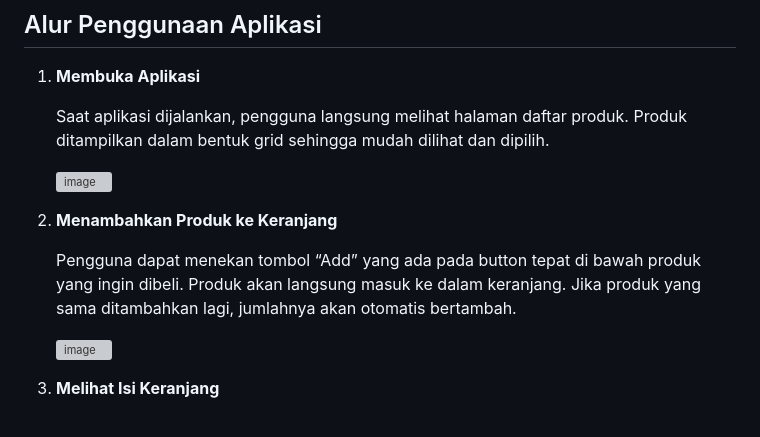
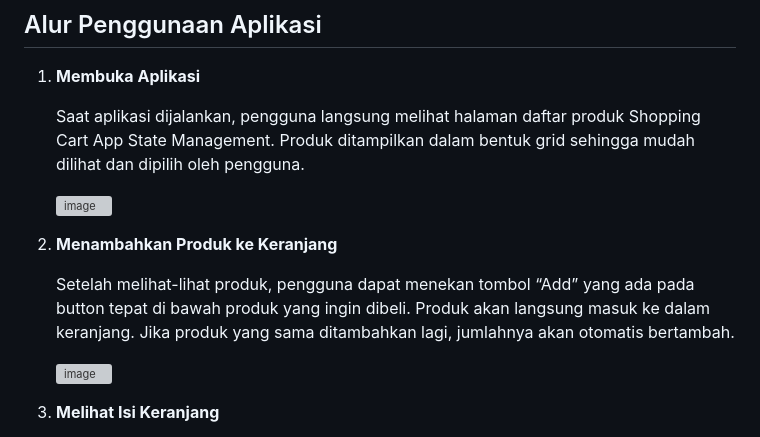
Before and after one commit to Maifariza/Tugas1_PAB, a Markdown page: README.md, the part around one of its changes. GitHub-like rendering; grey boxes are pictures that could not be loaded.

```diff
--- a/README.md
+++ b/README.md
@@ -79,14 +79,14 @@ File main.dart adalah titik awal aplikasi dijalankan. Di sini juga diatur Provid
 
 1. **Membuka Aplikasi**
 
-   Saat aplikasi dijalankan, pengguna langsung melihat halaman daftar produk. Produk ditampilkan dalam bentuk grid sehingga mudah dilihat dan dipilih.
+   Saat aplikasi dijalankan, pengguna langsung melihat halaman daftar produk Shopping Cart App State Management. Produk ditampilkan dalam bentuk grid sehingga mudah dilihat dan dipilih oleh pengguna.
 
    <img width="1903" height="943" alt="image" src="https://github.com/user-attachments/assets/f1a07676-393a-41f7-8cd4-2f6e6fb93992" />
 
 
 2. **Menambahkan Produk ke Keranjang**
 
-   Pengguna dapat menekan tombol “Add” yang ada pada button tepat di bawah produk yang ingin dibeli. Produk akan langsung masuk ke dalam keranjang. Jika produk yang sama ditambahkan lagi, jumlahnya akan otomatis bertambah.
+   Setelah melihat-lihat produk, pengguna dapat menekan tombol “Add” yang ada pada button tepat di bawah produk yang ingin dibeli. Produk akan langsung masuk ke dalam keranjang. Jika produk yang sama ditambahkan lagi, jumlahnya akan otomatis bertambah.
 
    <img width="1908" height="880" alt="image" src="https://github.com/user-attachments/assets/f6b5f1da-9689-41d7-99f6-cc5d4fc56fd9" />
 
```
Also changed, not shown: other parts of README.md (+1 -1 lines).
